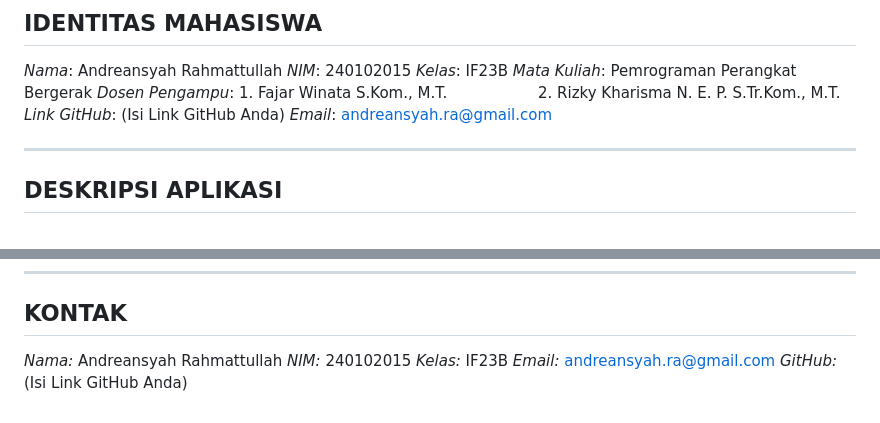
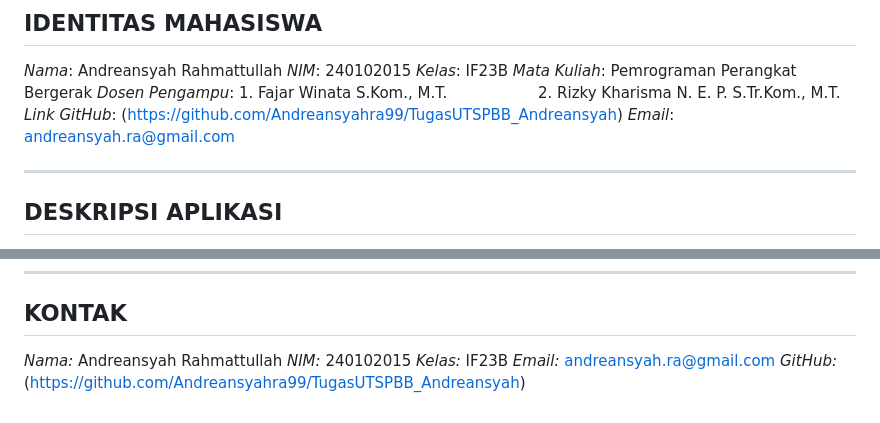
Before and after one commit to Andreansyahra99/TugasUTSPBB_Andreansyah, a Markdown page: README.md, 2 parts joined by grey strips. Drawn GitHub-style.

```diff
--- a/README.md
+++ b/README.md
@@ -9,7 +9,7 @@
 *Mata Kuliah*: Pemrograman Perangkat Bergerak
 *Dosen Pengampu*: 1. Fajar Winata S.Kom., M.T.
                   2. Rizky Kharisma N. E. P. S.Tr.Kom., M.T.
-*Link GitHub*: (Isi Link GitHub Anda)
+*Link GitHub*: (https://github.com/Andreansyahra99/TugasUTSPBB_Andreansyah)
 *Email*: andreansyah.ra@gmail.com
 
 ---
@@ -182,4 +182,4 @@ Fitur-fitur di bawah ini ditambahkan untuk meningkatkan fungsionalitas dan memen
 *NIM:* 240102015
 *Kelas:* IF23B
 *Email:* andreansyah.ra@gmail.com
-*GitHub:* (Isi Link GitHub Anda)
+*GitHub:* (https://github.com/Andreansyahra99/TugasUTSPBB_Andreansyah)
```
